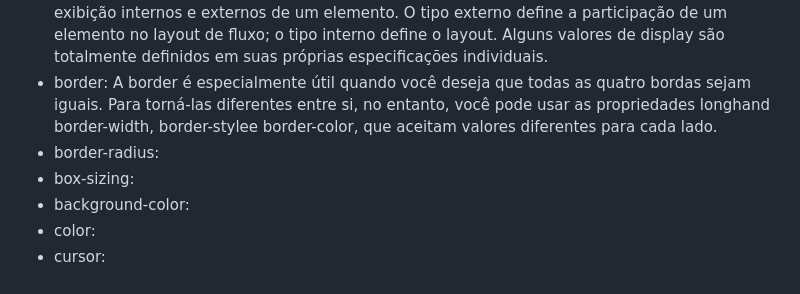
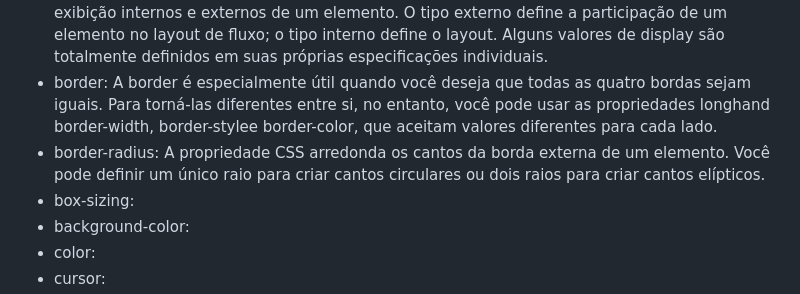
Before and after one commit to gabriellefagundes/form-contato, a Markdown page: README.md, the part around the change. Rendered like a GitHub page.

Commit message:
adiciona informações extras ao projeto

```diff
--- a/README.md
+++ b/README.md
@@ -27,7 +27,7 @@ Projeto criado de exemplo para termos uma noção de como criarmos um espaço pa
 * margin: A propriedade margin do CSS define a área de margem nos quatro lados do elemento. É uma abreviação que define todas as margens individuais de uma só vez: margin-top, margin-right, margin-bottom, e margin-left.
 * display:A propriedade display CSS define se um elemento que é tratado como um bloco ou elemento inline e o layout usado. Formalmente, a propriedade display define os tipos de exibição internos e externos de um elemento. O tipo externo define a participação de um elemento no layout de fluxo; o tipo interno define o layout. Alguns valores de display são totalmente definidos em suas próprias especificações individuais.
 * border: A border é especialmente útil quando você deseja que todas as quatro bordas sejam iguais. Para torná-las diferentes entre si, no entanto, você pode usar as propriedades longhand border-width, border-stylee border-color, que aceitam valores diferentes para cada lado.
-* border-radius:
+* border-radius: A propriedade CSS arredonda os cantos da borda externa de um elemento. Você pode definir um único raio para criar cantos circulares ou dois raios para criar cantos elípticos.
 * box-sizing:
 * background-color:
 * color:
```
